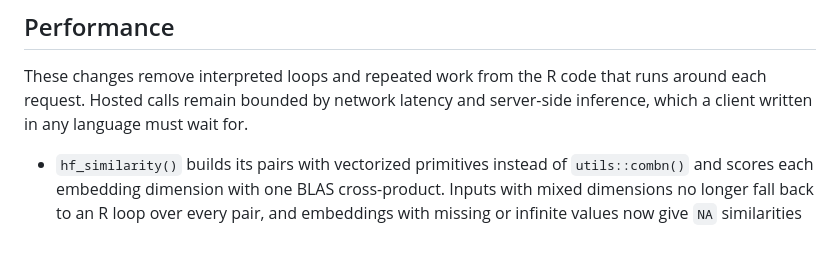
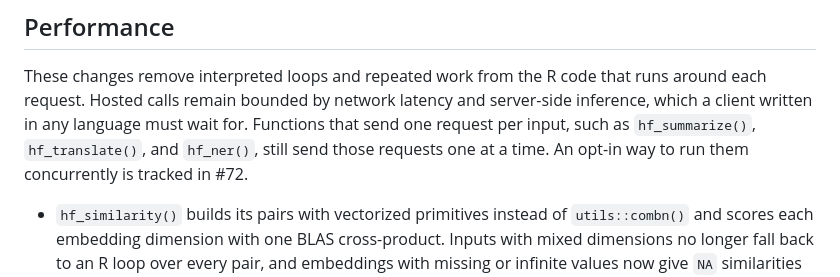
Before and after one commit to farach/huggingfaceR, a Markdown page: NEWS.md, the part around the change. Rendered like a GitHub page; blank space fills up the shorter version.

Commit message:
Note that per-input functions remain sequential
Functions that send one request per input still run one request at a time. An opt-in for concurrent requests is tracked in #72.

Co-authored-by: Copilot App <223556219+Copilot@users.noreply.github.com>

```diff
--- a/NEWS.md
+++ b/NEWS.md
@@ -5,6 +5,9 @@
 These changes remove interpreted loops and repeated work from the R code that
 runs around each request. Hosted calls remain bounded by network latency and
 server-side inference, which a client written in any language must wait for.
+Functions that send one request per input, such as `hf_summarize()`,
+`hf_translate()`, and `hf_ner()`, still send those requests one at a time. An
+opt-in way to run them concurrently is tracked in #72.
 
 * `hf_similarity()` builds its pairs with vectorized primitives instead of
   `utils::combn()` and scores each embedding dimension with one BLAS
```
